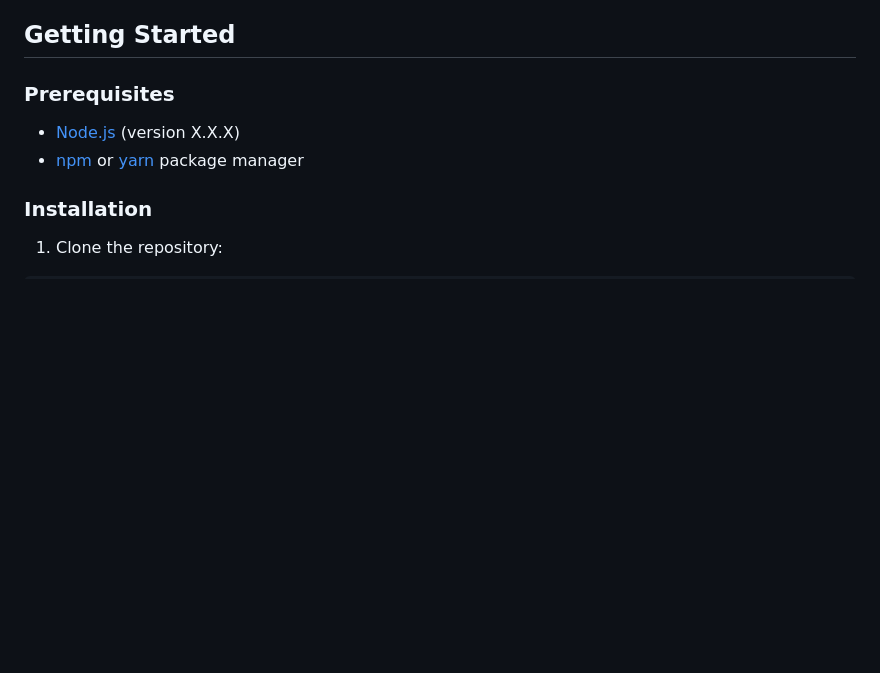
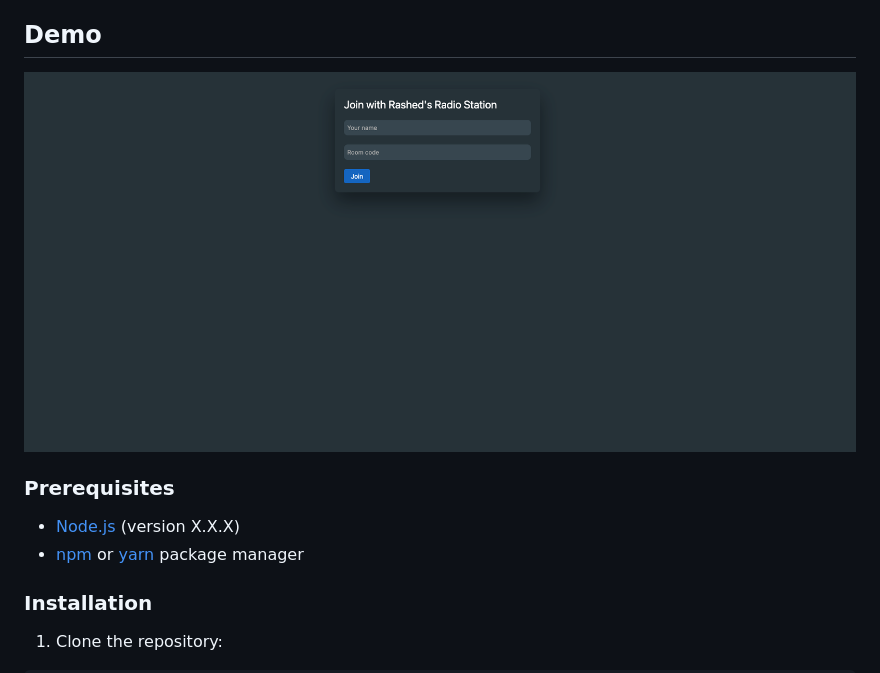
Before and after one commit to jmrashed/radio-streaming-using-100ms, a Markdown page: README.md, the part around the change. Drawn GitHub-style; pictures changed too: src/images/Screenshot.png (added); blank space fills up the shorter version.

```diff
--- a/README.md
+++ b/README.md
@@ -13,7 +13,9 @@ Radio Streaming Using 100ms is an application that allows users to listen to liv
 - **Customization Options**: Users can personalize their streaming experience by adjusting settings such as volume, equalizer, and audio quality according to their preferences.
 - **Robust Backend**: The project includes a robust backend infrastructure that efficiently handles streaming requests, ensures smooth playback, and supports a large number of concurrent users.
 
-## Getting Started
+## Demo
+
+<img src="./src/images/Screenshot.png">
 
 ### Prerequisites
 
```
Also changed, not shown: 1 other file.
